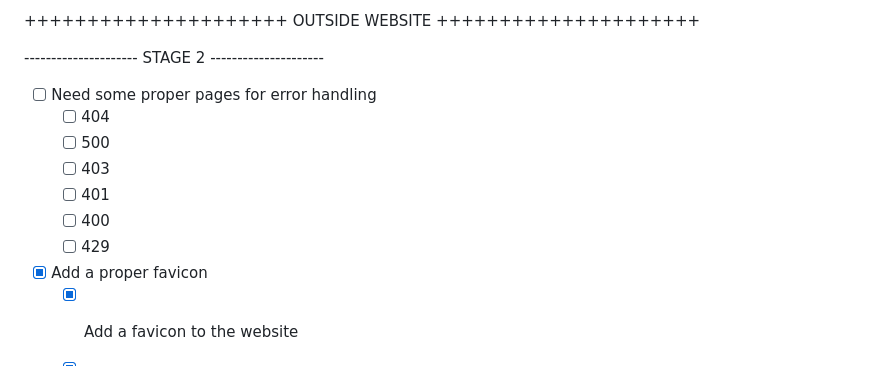
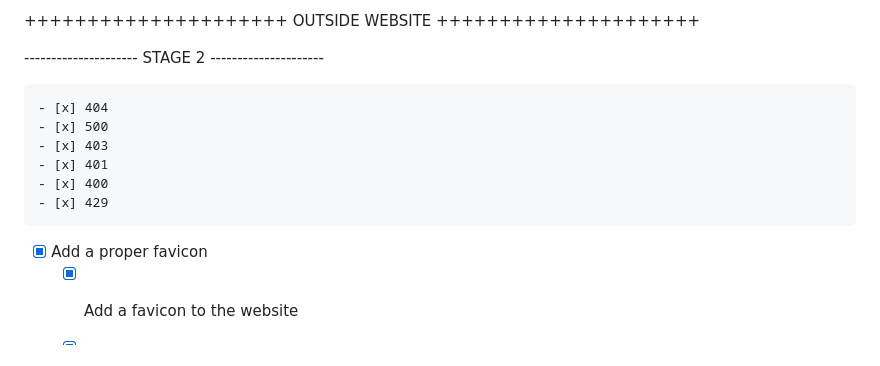
Before and after one commit to LyubomirT/aidaweb, a Markdown page: TODO.md, the part around the change. GitHub-like rendering.

Commit message:
refactor: Update error handling routes and error page template

```diff
--- a/TODO.md
+++ b/TODO.md
@@ -159,13 +159,13 @@ IT JUST WORKS (No, I'm not Todd Howard)
 
 --------------------- STAGE 2 ---------------------
 
-- [ ] Need some proper pages for error handling
-    - [ ] 404
-    - [ ] 500
-    - [ ] 403
-    - [ ] 401
-    - [ ] 400
-    - [ ] 429
+
+    - [x] 404
+    - [x] 500
+    - [x] 403
+    - [x] 401
+    - [x] 400
+    - [x] 429
 
 - [x] Add a proper favicon
     - [x] Add a favicon to the website
```
